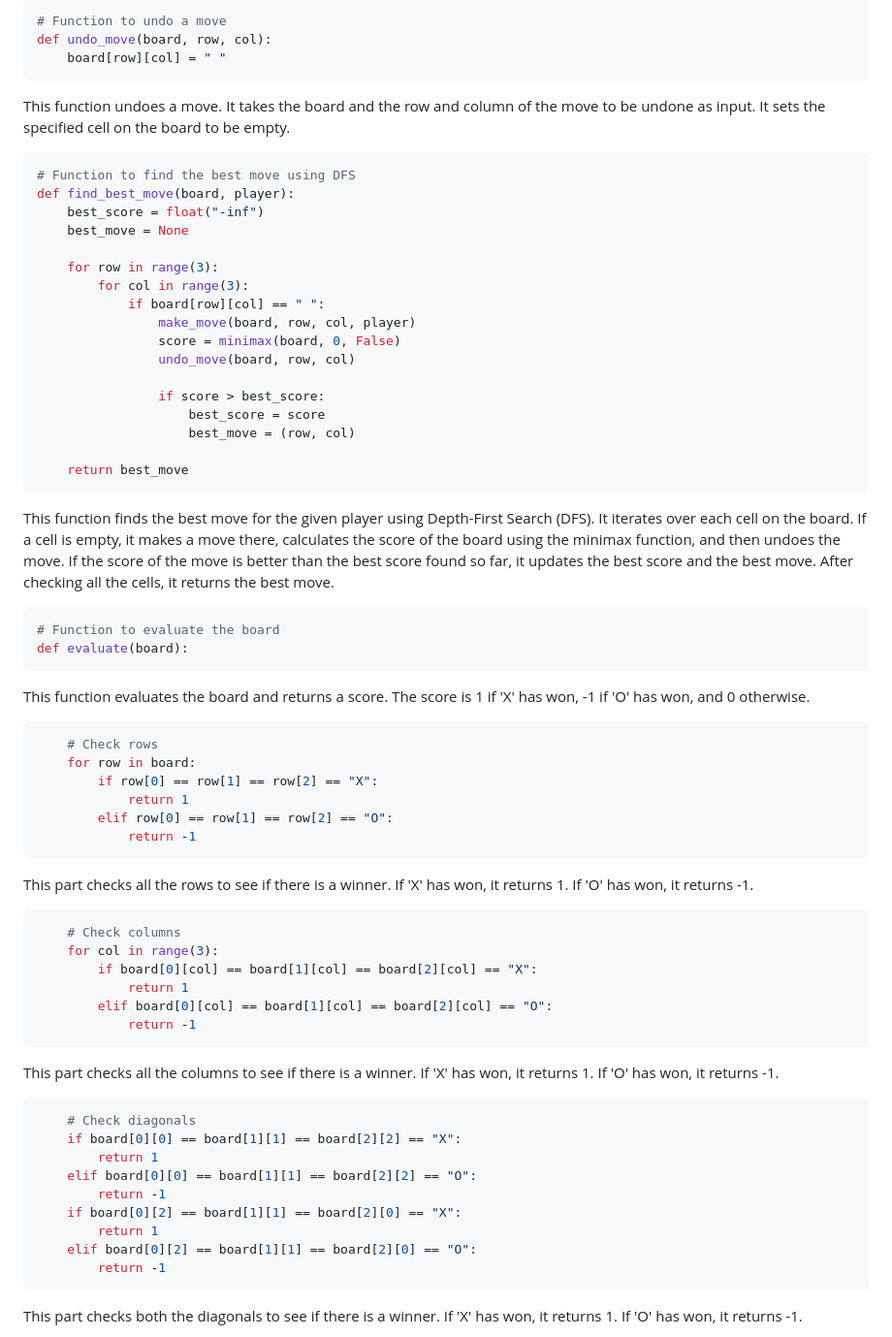
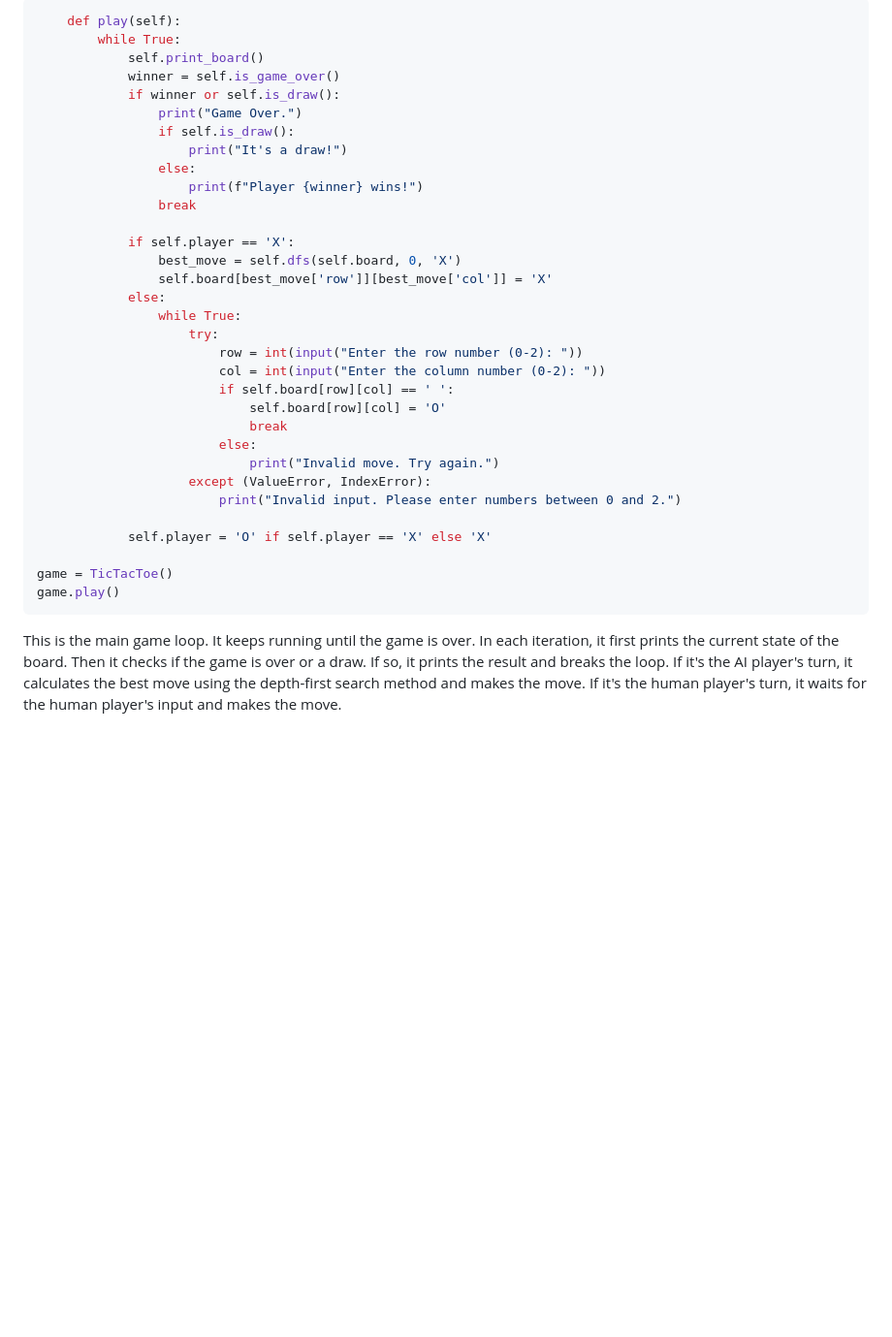
Before and after one commit to KTS-o7/AIML-Lab, a Markdown page: TicTacToe/TicTacToe_Explained.md, the part around one of its changes. Shown at 97% size. Drawn GitHub-style; blank space fills up the shorter version.

````diff
--- a/TicTacToe/TicTacToe_Explained.md
+++ b/TicTacToe/TicTacToe_Explained.md
@@ -61,68 +166,38 @@ This function makes a move on the board. It takes the board, the row and column
 
 ```python
-# Function to undo a move
-def undo_move(board, row, col):
-    board[row][col] = " "
+    def play(self):
+        while True:
+            self.print_board()
+            winner = self.is_game_over()
+            if winner or self.is_draw():
+                print("Game Over.")
+                if self.is_draw():
+                    print("It's a draw!")
+                else:
+                    print(f"Player {winner} wins!")
+                break
+
+            if self.player == 'X':
+                best_move = self.dfs(self.board, 0, 'X')
+                self.board[best_move['row']][best_move['col']] = 'X'
+            else:
+                while True:
+                    try:
+                        row = int(input("Enter the row number (0-2): "))
+                        col = int(input("Enter the column number (0-2): "))
+                        if self.board[row][col] == ' ':
+                            self.board[row][col] = 'O'
+                            break
+                        else:
+                            print("Invalid move. Try again.")
+                    except (ValueError, IndexError):
+                        print("Invalid input. Please enter numbers between 0 and 2.")
+
+            self.player = 'O' if self.player == 'X' else 'X'
+
+game = TicTacToe()
+game.play()
 ```
-This function undoes a move. It takes the board and the row and column of the move to be undone as input. It sets the specified cell on the board to be empty.
 
-```python
-# Function to find the best move using DFS
-def find_best_move(board, player):
-    best_score = float("-inf")
-    best_move = None
+This is the main game loop. It keeps running until the game is over. In each iteration, it first prints the current state of the board. Then it checks if the game is over or a draw. If so, it prints the result and breaks the loop. If it's the AI player's turn, it calculates the best move using the depth-first search method and makes the move. If it's the human player's turn, it waits for the human player's input and makes the move.
 
-    for row in range(3):
-        for col in range(3):
-            if board[row][col] == " ":
-                make_move(board, row, col, player)
-                score = minimax(board, 0, False)
-                undo_move(board, row, col)
-
-                if score > best_score:
-                    best_score = score
-                    best_move = (row, col)
-
-    return best_move
-```
-This function finds the best move for the given player using Depth-First Search (DFS). It iterates over each cell on the board. If a cell is empty, it makes a move there, calculates the score of the board using the minimax function, and then undoes the move. If the score of the move is better than the best score found so far, it updates the best score and the best move. After checking all the cells, it returns the best move.
-
-```python
-# Function to evaluate the board
-def evaluate(board):
-```
-This function evaluates the board and returns a score. The score is 1 if 'X' has won, -1 if 'O' has won, and 0 otherwise.
-
-```python
-    # Check rows
-    for row in board:
-        if row[0] == row[1] == row[2] == "X":
-            return 1
-        elif row[0] == row[1] == row[2] == "O":
-            return -1
-```
-This part checks all the rows to see if there is a winner. If 'X' has won, it returns 1. If 'O' has won, it returns -1.
-
-```python
-    # Check columns
-    for col in range(3):
-        if board[0][col] == board[1][col] == board[2][col] == "X":
-            return 1
-        elif board[0][col] == board[1][col] == board[2][col] == "O":
-            return -1
-```
-This part checks all the columns to see if there is a winner. If 'X' has won, it returns 1. If 'O' has won, it returns -1.
-
-```python
-    # Check diagonals
-    if board[0][0] == board[1][1] == board[2][2] == "X":
-        return 1
-    elif board[0][0] == board[1][1] == board[2][2] == "O":
-        return -1
-    if board[0][2] == board[1][1] == board[2][0] == "X":
-        return 1
-    elif board[0][2] == board[1][1] == board[2][0] == "O":
-        return -1
-```
-This part checks both the diagonals to see if there is a winner. If 'X' has won, it returns 1. If 'O' has won, it returns -1.
-
````
Also changed, not shown: other parts of TicTacToe/TicTacToe_Explained.md (+146 -107 lines).
